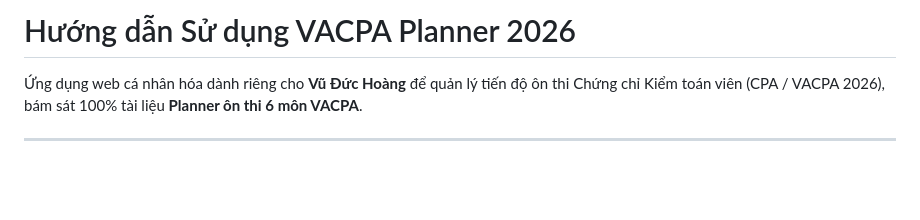
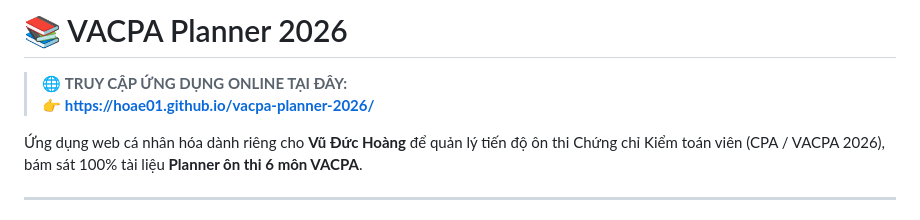
Before and after one commit to hoae01/vacpa-planner-2026, a Markdown page: README.md, the part around the change. GitHub-like rendering; blank space fills up the shorter version.

Commit message:
docs: Them link truy cap truc tiep web app online vao README

```diff
--- a/README.md
+++ b/README.md
@@ -1,4 +1,7 @@
-# Hướng dẫn Sử dụng VACPA Planner 2026
+# 📚 VACPA Planner 2026
+
+> 🌐 **TRUY CẬP ỨNG DỤNG ONLINE TẠI ĐÂY:**
+> 👉 **[https://hoae01.github.io/vacpa-planner-2026/](https://hoae01.github.io/vacpa-planner-2026/)**
 
 Ứng dụng web cá nhân hóa dành riêng cho **Vũ Đức Hoàng** để quản lý tiến độ ôn thi Chứng chỉ Kiểm toán viên (CPA / VACPA 2026), bám sát 100% tài liệu **Planner ôn thi 6 môn VACPA**.
 
```
